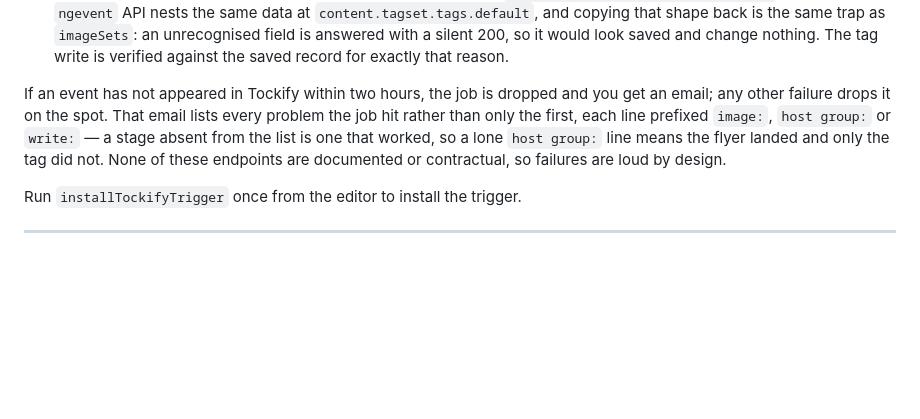
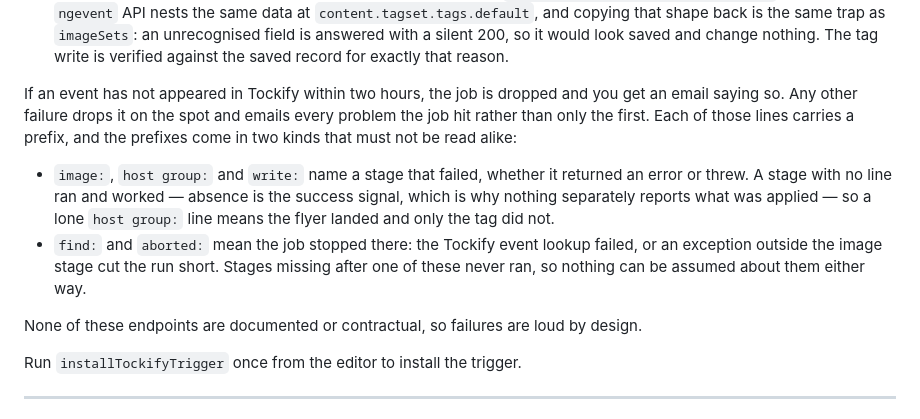
Before and after one commit to mymikemiller/event-automation, a Markdown page: README.md, the part around the change. GitHub-like rendering; blank space fills up the shorter version.

Commit message:
docs: state both halves of the email's prefix rule
The failure paragraph listed three prefixes and taught the rule that goes with
them — a stage with no line worked. b11f243 added two more, and that rule is
false for them: on a `find:` or `aborted:` line the later stages are missing
because they never ran, not because they succeeded. Documenting only the first
half told the operator to read silence after a truncated job as success, which
is the defect the two prefixes were added to fix.

Both kinds are now stated as a pair, since the distinction is the whole point of
having five prefixes rather than three. Kept as the same email's vocabulary
rather than split off, and the give-up notice moved into its own sentence: it
carries no prefix at all, so it does not belong under a rule about them.

Also folded in 27b124a: the image stage catches its own exceptions, so a thrown
image failure is an `image:` line like any other and costs the tag nothing. The
first bullet says "whether it returned an error or threw" and the second scopes
`aborted:` to something outside the image stage, so nothing here now reads as
"a thrown upload aborts the job".

Verified against HEAD rather than the report of it: grepped every `problems.push`
site and both prefixed early returns in tockifyApplyJob_ and processTockifyQueue_
— five prefixes, no sixth. Read the JSDoc on tockifyApplyJob_ and the image
block's catch for the boundary between `image:` and `aborted:`.

Co-Authored-By: Claude Opus 5 <noreply@anthropic.com>

```diff
--- a/README.md
+++ b/README.md
@@ -163,11 +163,20 @@ Four details worth knowing:
   saved record for exactly that reason.
 
 If an event has not appeared in Tockify within two hours, the job is dropped and
-you get an email; any other failure drops it on the spot. That email lists every
-problem the job hit rather than only the first, each line prefixed `image:`,
-`host group:` or `write:` — a stage absent from the list is one that worked, so
-a lone `host group:` line means the flyer landed and only the tag did not. None
-of these endpoints are documented or contractual, so failures are loud by
+you get an email saying so. Any other failure drops it on the spot and emails
+every problem the job hit rather than only the first. Each of those lines carries
+a prefix, and the prefixes come in two kinds that must not be read alike:
+
+- `image:`, `host group:` and `write:` name a stage that failed, whether it
+  returned an error or threw. A stage with no line ran and worked — absence is
+  the success signal, which is why nothing separately reports what was applied —
+  so a lone `host group:` line means the flyer landed and only the tag did not.
+- `find:` and `aborted:` mean the job stopped there: the Tockify event lookup
+  failed, or an exception outside the image stage cut the run short. Stages
+  missing after one of these never ran, so nothing can be assumed about them
+  either way.
+
+None of these endpoints are documented or contractual, so failures are loud by
 design.
 
 Run `installTockifyTrigger` once from the editor to install the trigger.
```
